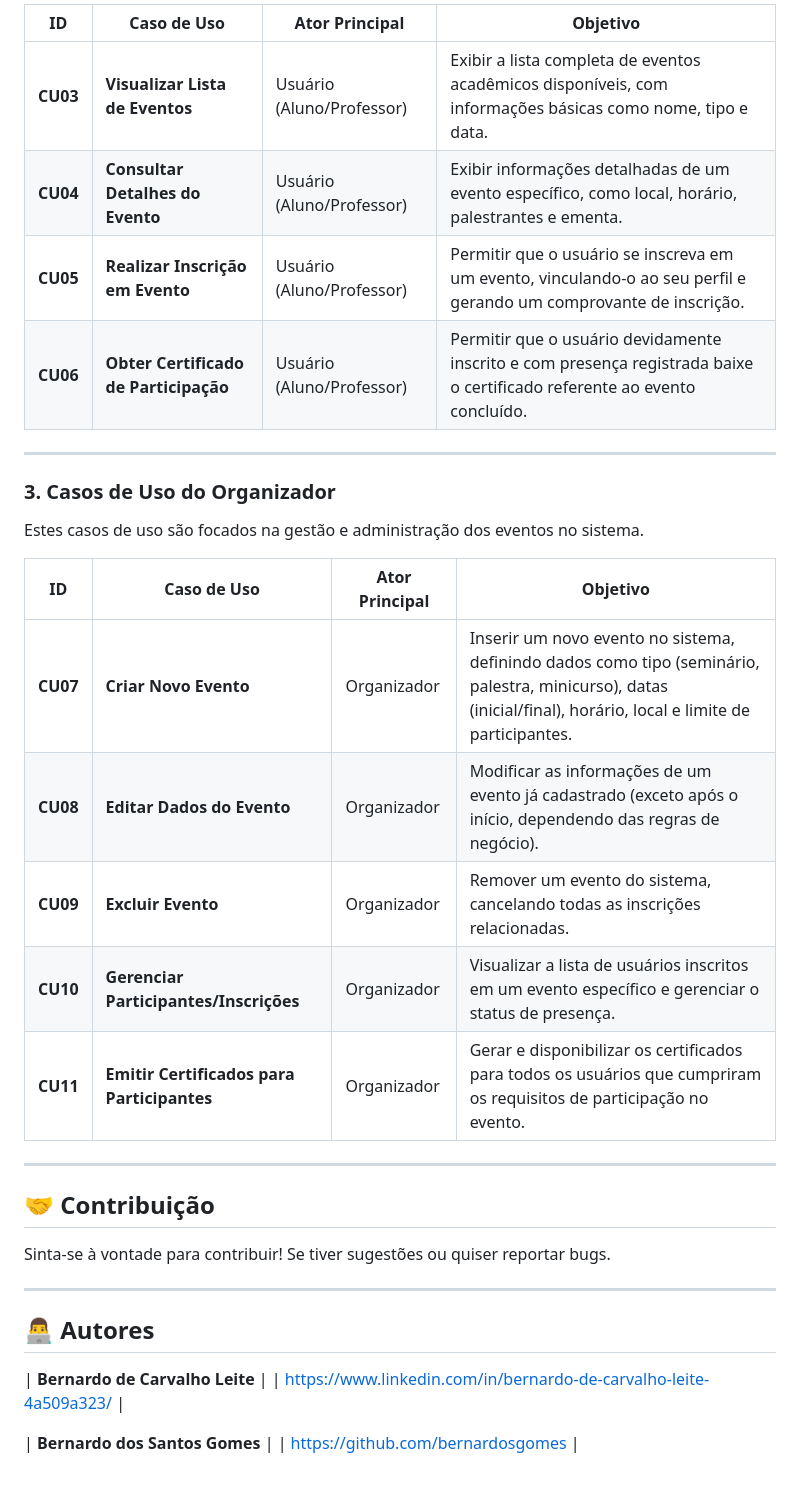
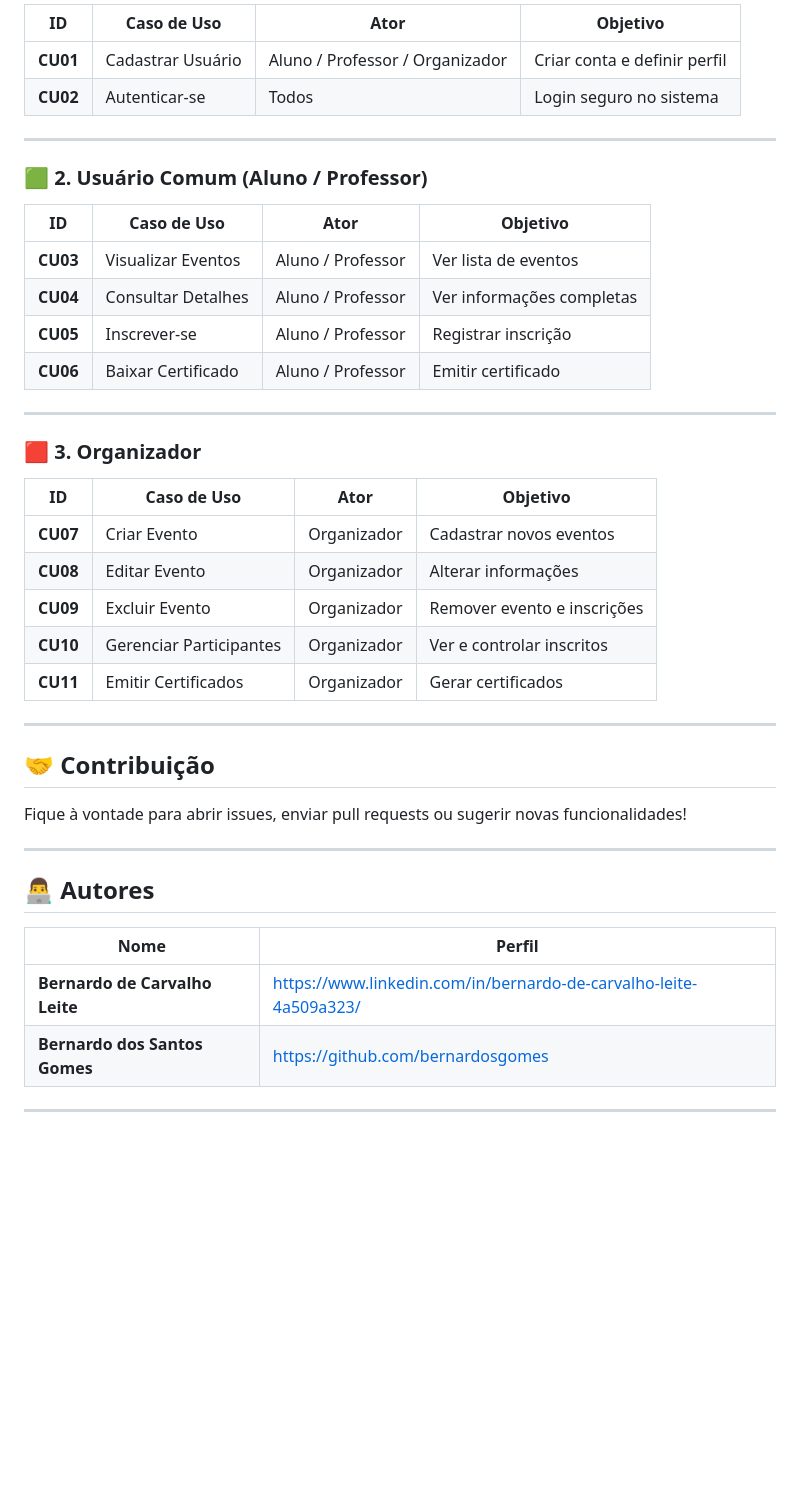
Before and after one commit to brnd1206/Sistema-de-Gestao, a Markdown page: README.md, the part around the change printed below. Drawn GitHub-style; blank space fills up the shorter version.

```diff
--- a/README.md
+++ b/README.md
@@ -144,37 +143,45 @@ Estes casos de uso são focados na interação do público-alvo com os eventos.
 
-| ID | Caso de Uso | Ator Principal | Objetivo |
-|----|-------------|----------------|----------|
-| **CU03** | **Visualizar Lista de Eventos** | Usuário (Aluno/Professor) | Exibir a lista completa de eventos acadêmicos disponíveis, com informações básicas como nome, tipo e data. |
-| **CU04** | **Consultar Detalhes do Evento** | Usuário (Aluno/Professor) | Exibir informações detalhadas de um evento específico, como local, horário, palestrantes e ementa. |
-| **CU05** | **Realizar Inscrição em Evento** | Usuário (Aluno/Professor) | Permitir que o usuário se inscreva em um evento, vinculando-o ao seu perfil e gerando um comprovante de inscrição. |
-| **CU06** | **Obter Certificado de Participação** | Usuário (Aluno/Professor) | Permitir que o usuário devidamente inscrito e com presença registrada baixe o certificado referente ao evento concluído. |
+| ID | Caso de Uso | Ator | Objetivo |
+|----|-------------|------|----------|
+| **CU01** | Cadastrar Usuário | Aluno / Professor / Organizador | Criar conta e definir perfil |
+| **CU02** | Autenticar-se | Todos | Login seguro no sistema |
 
 ---
 
-### 3. Casos de Uso do Organizador
+### 🟩 2. Usuário Comum (Aluno / Professor)
 
-Estes casos de uso são focados na gestão e administração dos eventos no sistema.
+| ID | Caso de Uso | Ator | Objetivo |
+|----|-------------|------|----------|
+| **CU03** | Visualizar Eventos | Aluno / Professor | Ver lista de eventos |
+| **CU04** | Consultar Detalhes | Aluno / Professor | Ver informações completas |
+| **CU05** | Inscrever-se | Aluno / Professor | Registrar inscrição |
+| **CU06** | Baixar Certificado | Aluno / Professor | Emitir certificado |
 
-| ID | Caso de Uso | Ator Principal | Objetivo |
-|----|-------------|----------------|----------|
-| **CU07** | **Criar Novo Evento** | Organizador | Inserir um novo evento no sistema, definindo dados como tipo (seminário, palestra, minicurso), datas (inicial/final), horário, local e limite de participantes. |
-| **CU08** | **Editar Dados do Evento** | Organizador | Modificar as informações de um evento já cadastrado (exceto após o início, dependendo das regras de negócio). |
-| **CU09** | **Excluir Evento** | Organizador | Remover um evento do sistema, cancelando todas as inscrições relacionadas. |
-| **CU10** | **Gerenciar Participantes/Inscrições** | Organizador | Visualizar a lista de usuários inscritos em um evento específico e gerenciar o status de presença. |
-| **CU11** | **Emitir Certificados para Participantes** | Organizador | Gerar e disponibilizar os certificados para todos os usuários que cumpriram os requisitos de participação no evento. |
+---
+
+### 🟥 3. Organizador
+
+| ID | Caso de Uso | Ator | Objetivo |
+|----|-------------|------|----------|
+| **CU07** | Criar Evento | Organizador | Cadastrar novos eventos |
+| **CU08** | Editar Evento | Organizador | Alterar informações |
+| **CU09** | Excluir Evento | Organizador | Remover evento e inscrições |
+| **CU10** | Gerenciar Participantes | Organizador | Ver e controlar inscritos |
+| **CU11** | Emitir Certificados | Organizador | Gerar certificados |
 
 ---
 
 ## 🤝 Contribuição
 
-Sinta-se à vontade para contribuir! Se tiver sugestões ou quiser reportar bugs.
+Fique à vontade para abrir issues, enviar pull requests ou sugerir novas funcionalidades!
 
 ---
 
 ## 👨‍💻 Autores
 
-| **Bernardo de Carvalho Leite** |
-| https://www.linkedin.com/in/bernardo-de-carvalho-leite-4a509a323/ |
+| Nome | Perfil |
+|------|--------|
+| **Bernardo de Carvalho Leite** | https://www.linkedin.com/in/bernardo-de-carvalho-leite-4a509a323/ |
+| **Bernardo dos Santos Gomes** | https://github.com/bernardosgomes |
 
-| **Bernardo dos Santos Gomes** |
-| https://github.com/bernardosgomes |
+---
```
Also changed, not shown: other parts of README.md (+95 -96 lines).
